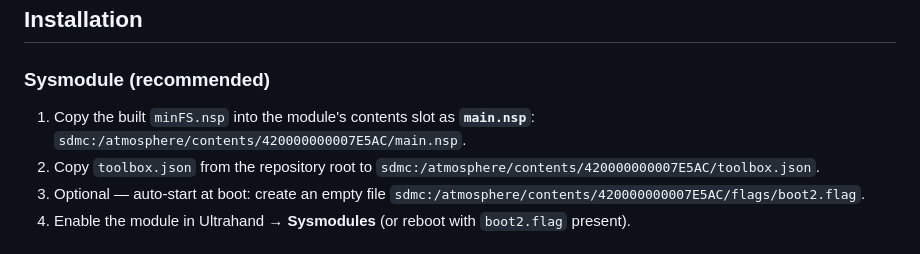
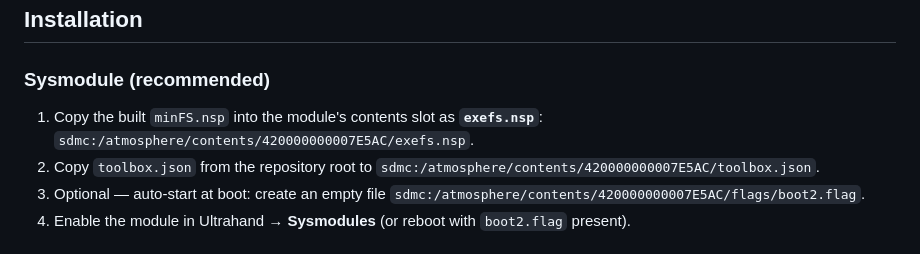
Before and after one commit to minbbb/minFS, a Markdown page: README.md, the part around the change. Drawn GitHub-style.

Commit message:
fix exefs filename in docs

```diff
--- a/README.md
+++ b/README.md
@@ -37,7 +37,7 @@ Two builds are provided:
 
 ### Sysmodule (recommended)
 
-1. Copy the built `minFS.nsp` into the module's contents slot as **`main.nsp`**: `sdmc:/atmosphere/contents/420000000007E5AC/main.nsp`.
+1. Copy the built `minFS.nsp` into the module's contents slot as **`exefs.nsp`**: `sdmc:/atmosphere/contents/420000000007E5AC/exefs.nsp`.
 2. Copy `toolbox.json` from the repository root to `sdmc:/atmosphere/contents/420000000007E5AC/toolbox.json`.
 3. Optional — auto-start at boot: create an empty file `sdmc:/atmosphere/contents/420000000007E5AC/flags/boot2.flag`.
 4. Enable the module in Ultrahand → **Sysmodules** (or reboot with `boot2.flag` present).
```
Also changed, not shown: AGENTS.md (+1 -1 lines).
